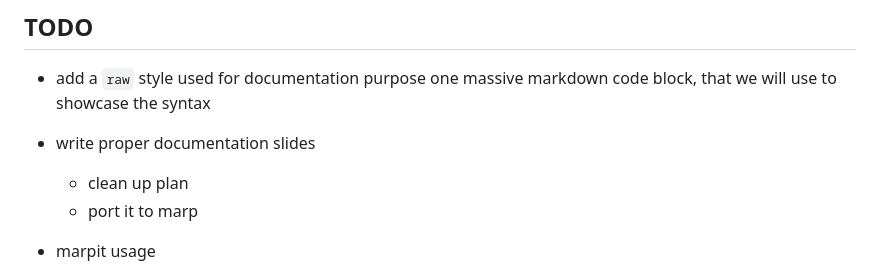
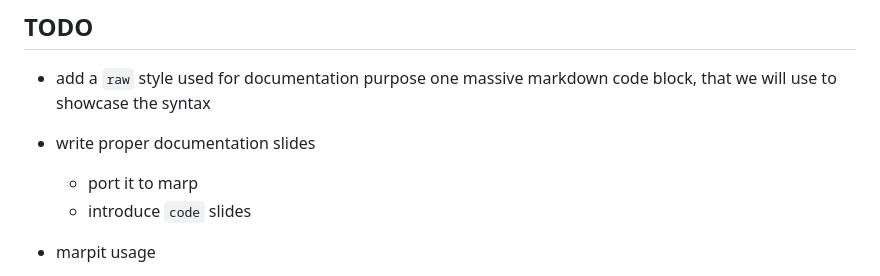
Before and after one commit to nestordemeure/nersc_markdown_slides, a Markdown page: README.md, the part around the change. Rendered like a GitHub page.

```diff
--- a/README.md
+++ b/README.md
@@ -68,8 +68,8 @@ However, if we ever find it too limiting for our needs, [sli.dev](https://sli.de
   one massive markdown code block, that we will use to showcase the syntax
 
 * write proper documentation slides
-  * clean up plan
   * port it to marp
+  * introduce `code` slides
 
 * marpit usage
   * how to center text when it makes sense?
```
Also changed, not shown: slide_decks/docs/slides.md (+96 -53 lines).
